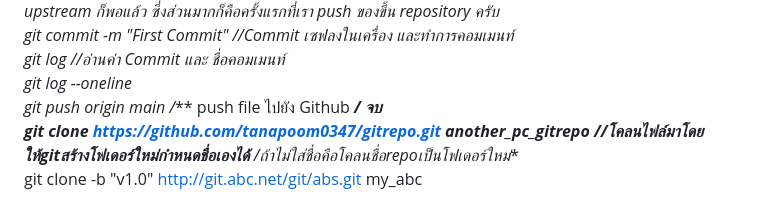
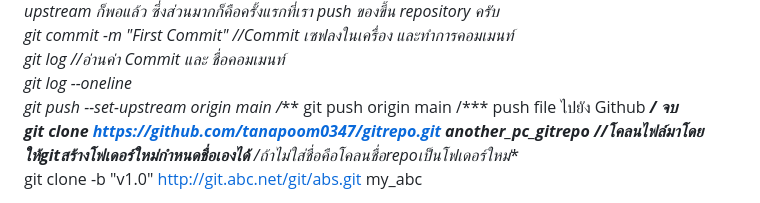
Before and after one commit to tanapoom0347/roomreserv, a Markdown page: README.md, the part around the change. Drawn GitHub-style.

```diff
--- a/README.md
+++ b/README.md
@@ -37,6 +37,7 @@ git push -u origin [branchname]  /* -u ควรใช้กรณีครั
 git commit -m "First Commit" //Commit เซฟลงในเครื่อง และทำการคอมเมนท์
 git log //อ่านค่า Commit และ ชื่อคอมเมนท์
 git log --oneline
+git push --set-upstream origin main  /***
 git push origin main /*** push file ไปยัง Github ***/ จบ
 git clone https://github.com/tanapoom0347/gitrepo.git another_pc_gitrepo //โคลนไฟล์มาโดยให้gitสร้างโฟเดอร์ใหม่กำหนดชื่อเองได้** /ถ้าไม่ใส่ชื่อคือโคลนชื่อrepoเป็นโฟเดอร์ใหม่**
 git clone -b "v1.0" http://git.abc.net/git/abs.git my_abc
```
